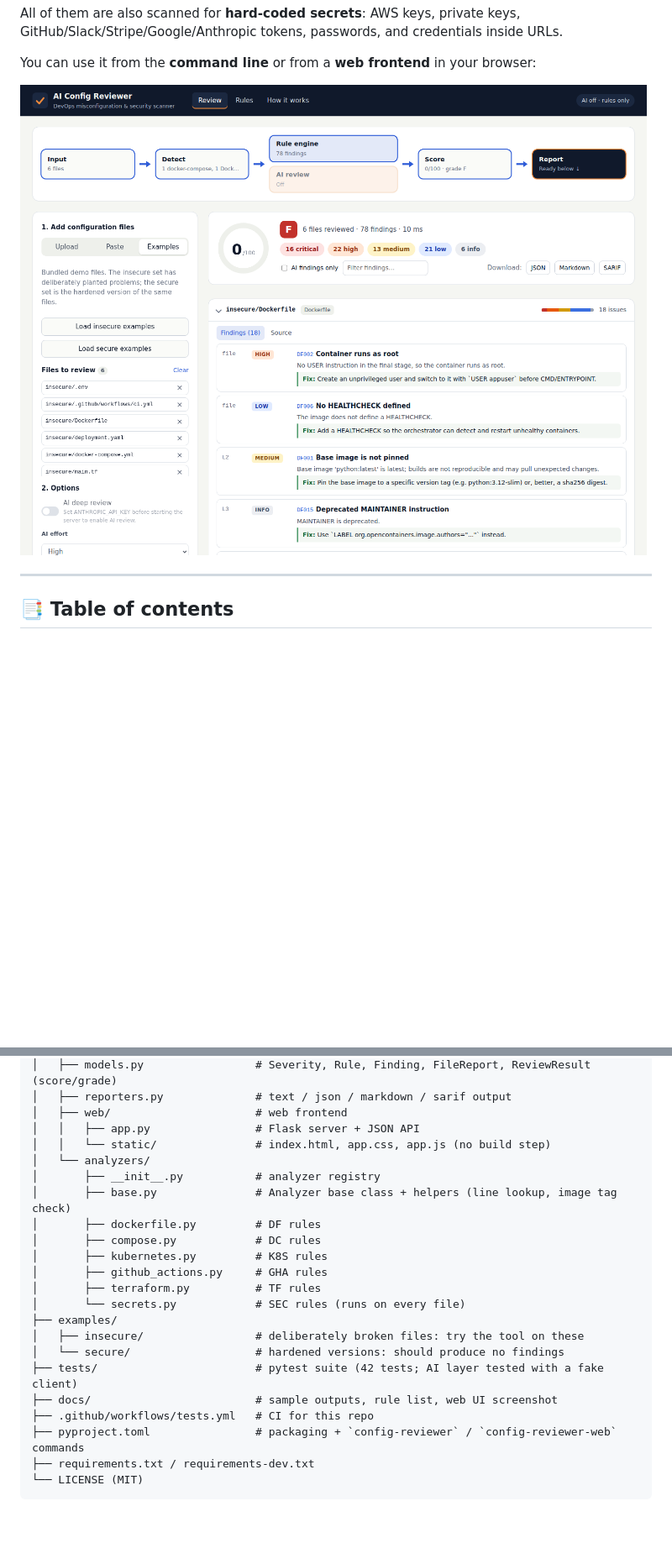
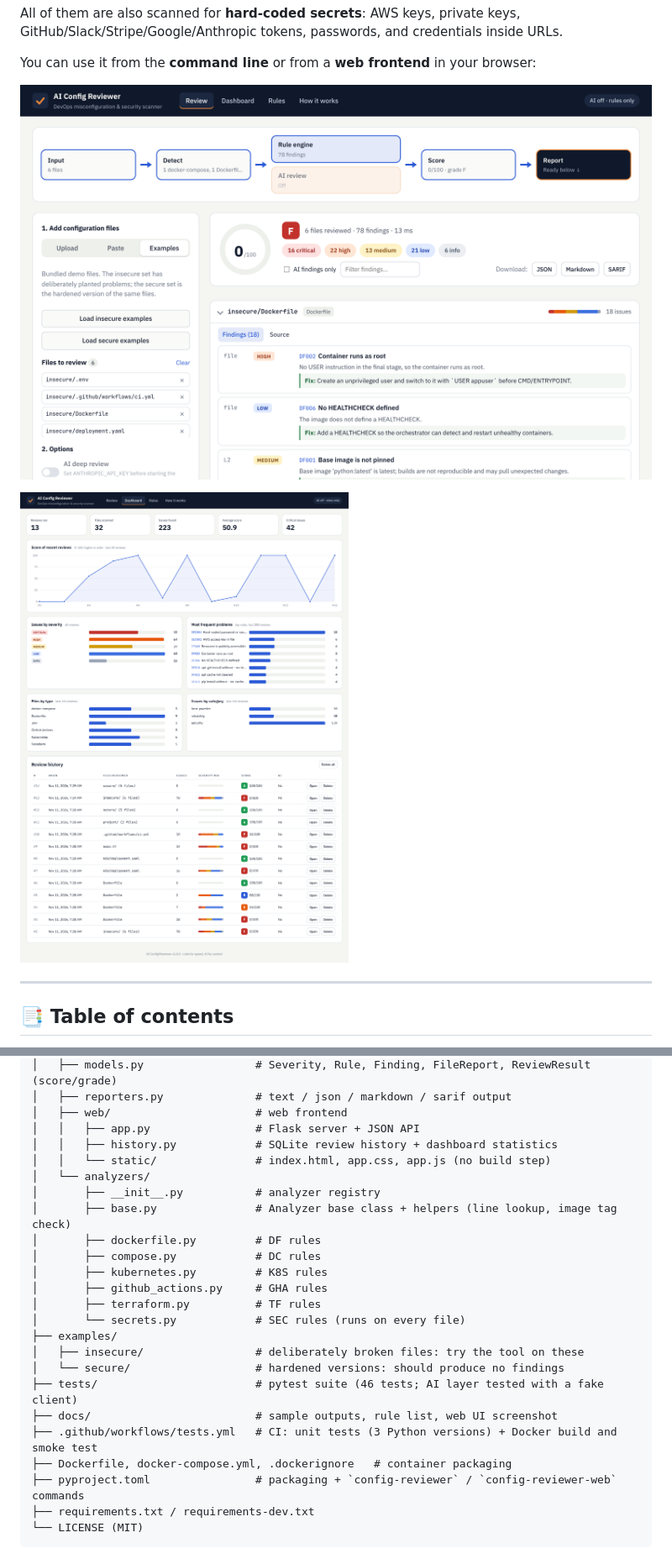
Before and after one commit to Adi-2602/AI-based-Configuration-Reviewer., a Markdown page: README.md, 2 parts joined by grey strips. Shown at 84% size. GitHub-like rendering; pictures changed too: docs/dashboard.png (added), docs/web-ui.png; blank space fills up the shorter version.

```diff
--- a/README.md
+++ b/README.md
@@ -26,6 +26,8 @@ tokens, passwords, and credentials inside URLs.
 You can use it from the **command line** or from a **web frontend** in your browser:
 
 ![Web UI: the review pipeline, score, severity filters and findings with fixes](docs/web-ui.png)
+
+![Dashboard: review history, score trend, issues by severity and most frequent problems](docs/dashboard.png)
 
 ---
 
@@ -490,6 +515,7 @@ AI-based-configuration-Reviewer/
 │   ├── reporters.py              # text / json / markdown / sarif output
 │   ├── web/                      # web frontend
 │   │   ├── app.py                # Flask server + JSON API
+│   │   ├── history.py            # SQLite review history + dashboard statistics
 │   │   └── static/               # index.html, app.css, app.js (no build step)
 │   └── analyzers/
 │       ├── __init__.py           # analyzer registry
@@ -503,9 +529,10 @@ AI-based-configuration-Reviewer/
 ├── examples/
 │   ├── insecure/                 # deliberately broken files: try the tool on these
 │   └── secure/                   # hardened versions: should produce no findings
-├── tests/                        # pytest suite (42 tests; AI layer tested with a fake client)
+├── tests/                        # pytest suite (46 tests; AI layer tested with a fake client)
 ├── docs/                         # sample outputs, rule list, web UI screenshot
-├── .github/workflows/tests.yml   # CI for this repo
+├── .github/workflows/tests.yml   # CI: unit tests (3 Python versions) + Docker build and smoke test
+├── Dockerfile, docker-compose.yml, .dockerignore   # container packaging
 ├── pyproject.toml                # packaging + `config-reviewer` / `config-reviewer-web` commands
 ├── requirements.txt / requirements-dev.txt
 └── LICENSE (MIT)
```
Also changed, not shown: other parts of README.md (+24 -1 lines), 10 other files.
